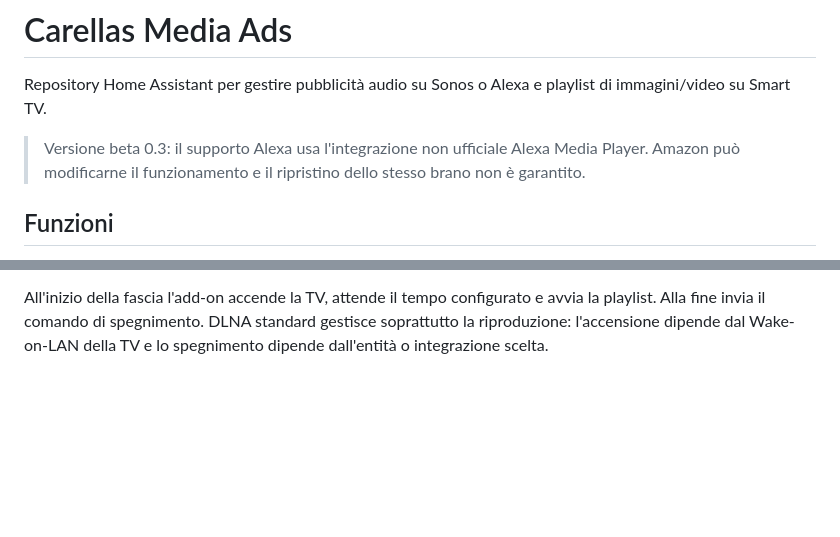
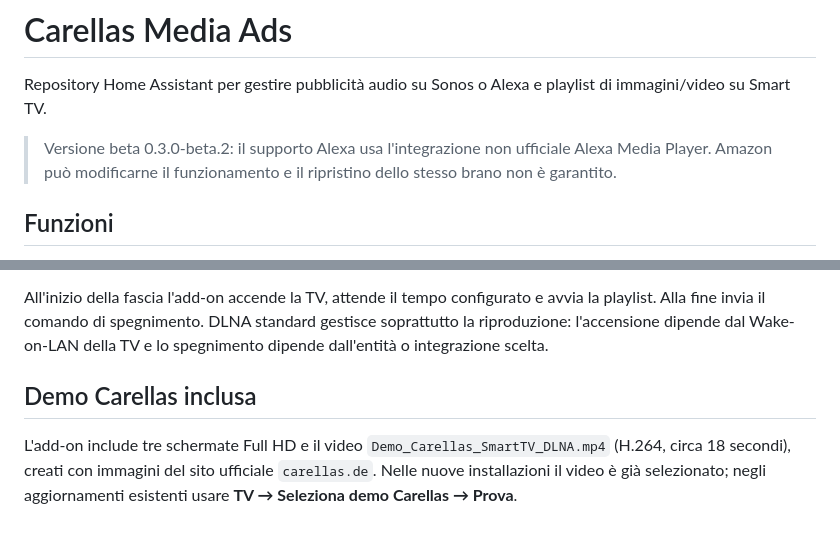
Before and after one commit to EdisonACDC/pubblicit--locali-media-ads, a Markdown page: README.md, 2 parts joined by grey strips. Drawn GitHub-style; blank space fills up the shorter version.

Commit message:
Document included Carellas demo media

```diff
--- a/README.md
+++ b/README.md
@@ -2,7 +2,7 @@
 
 Repository Home Assistant per gestire pubblicità audio su Sonos o Alexa e playlist di immagini/video su Smart TV.
 
-> Versione beta 0.3: il supporto Alexa usa l'integrazione non ufficiale Alexa Media Player. Amazon può modificarne il funzionamento e il ripristino dello stesso brano non è garantito.
+> Versione beta 0.3.0-beta.2: il supporto Alexa usa l'integrazione non ufficiale Alexa Media Player. Amazon può modificarne il funzionamento e il ripristino dello stesso brano non è garantito.
 
 ## Funzioni
 
@@ -61,3 +61,8 @@ Per la prova a casa si può usare prima lo stesso indirizzo su PC, tablet o tele
 7. Solo dopo che entrambi i pulsanti funzionano, attivare la programmazione e impostare gli orari.
 
 All'inizio della fascia l'add-on accende la TV, attende il tempo configurato e avvia la playlist. Alla fine invia il comando di spegnimento. DLNA standard gestisce soprattutto la riproduzione: l'accensione dipende dal Wake-on-LAN della TV e lo spegnimento dipende dall'entità o integrazione scelta.
+
+
+## Demo Carellas inclusa
+
+L'add-on include tre schermate Full HD e il video `Demo_Carellas_SmartTV_DLNA.mp4` (H.264, circa 18 secondi), creati con immagini del sito ufficiale `carellas.de`. Nelle nuove installazioni il video è già selezionato; negli aggiornamenti esistenti usare **TV → Seleziona demo Carellas → Prova**.
```
